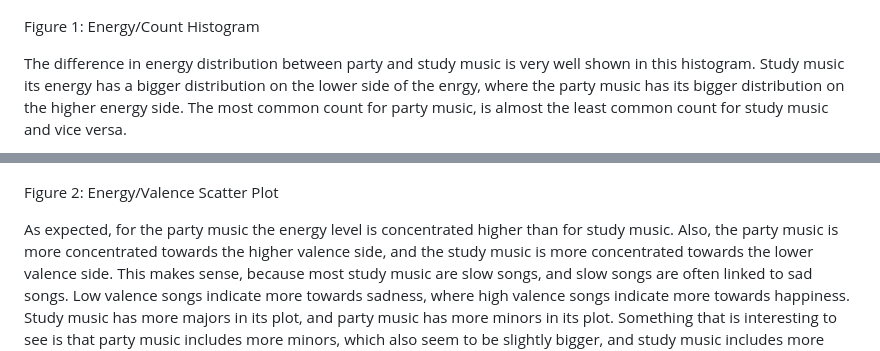
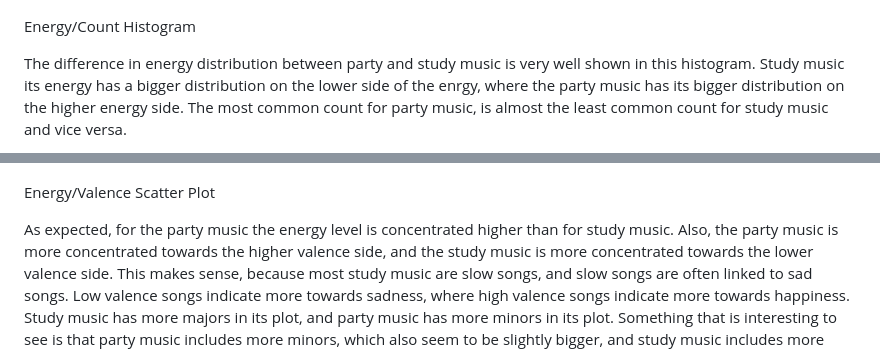
Before and after one commit to SarahAbdalla97/Musicology, a Markdown page: README.md, 2 parts joined by grey strips. Rendered like a GitHub page.

```diff
--- a/README.md
+++ b/README.md
@@ -6,12 +6,12 @@ As said earlier, what would be definitely typical about the study playlist is th
 
 ![Fig 1](https://github.com/SarahAbdalla97/Musicology/blob/main/energy_histogramplot.png)
 
-Figure 1: Energy/Count Histogram
+Energy/Count Histogram
 
 The difference in energy distribution between party and study music is very well shown in this histogram. Study music its energy has a bigger distribution on the lower side of the enrgy, where the party music has its bigger distribution on the higher energy side. The most common count for party music, is almost the least common count for study music and vice versa.
 
 ![Fig 2](https://github.com/SarahAbdalla97/Musicology/blob/main/energy_majorminor_plot.png)
 
-Figure 2: Energy/Valence Scatter Plot
+Energy/Valence Scatter Plot
 
 As expected, for the party music the energy level is concentrated higher than for study music. Also, the party music is more concentrated towards the higher valence side, and the study music is more concentrated towards the lower valence side. This makes sense, because most study music are slow songs, and slow songs are often linked to sad songs. Low valence songs indicate more towards sadness, where high valence songs indicate more towards happiness. Study music has more majors in its plot, and party music has more minors in its plot. Something that is interesting to see is that party music includes more minors, which also seem to be slightly bigger, and study music includes more majors, which seem to be slighty smaller. Minors have more darker sounds, and majors have more of brighter sounds.
```
